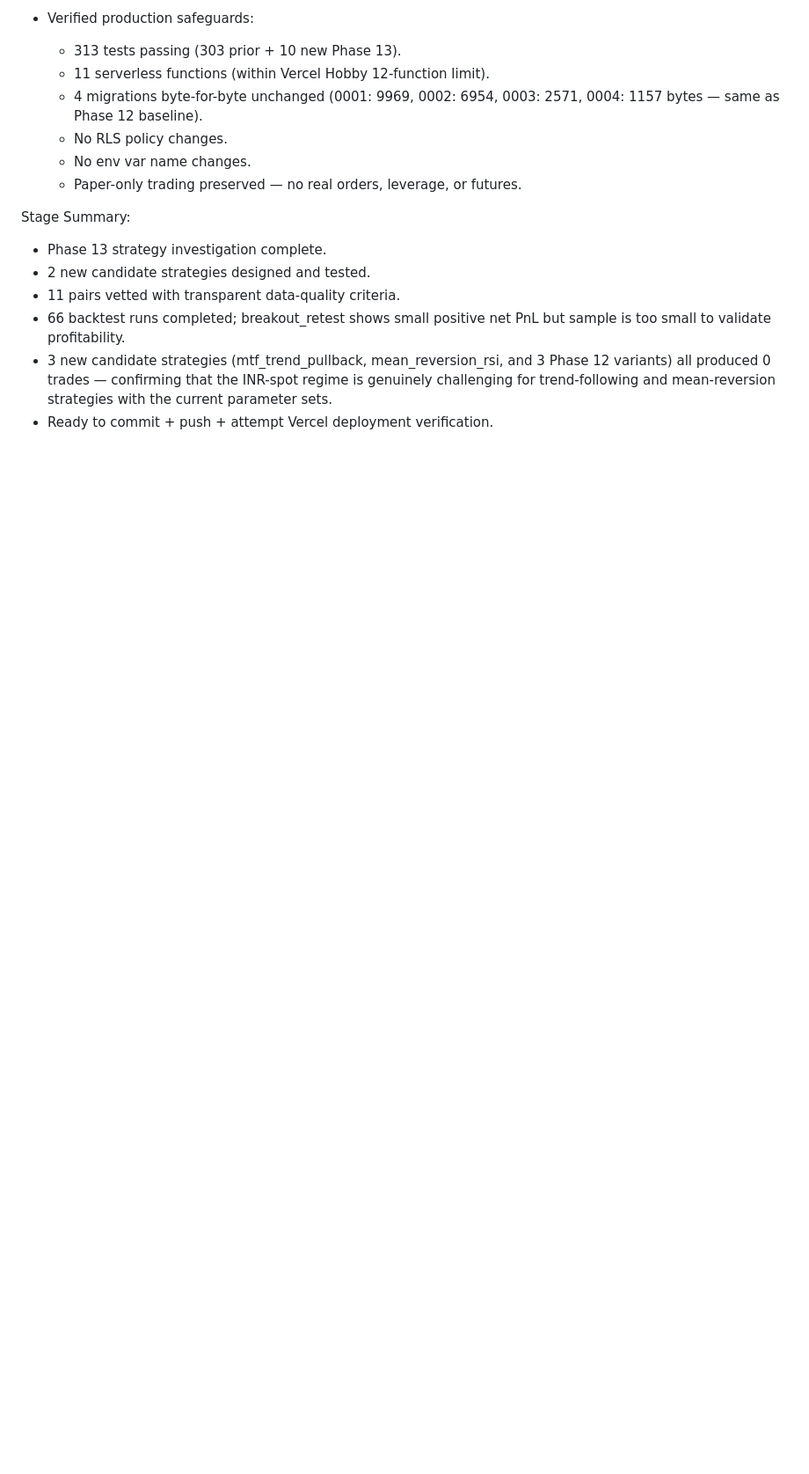
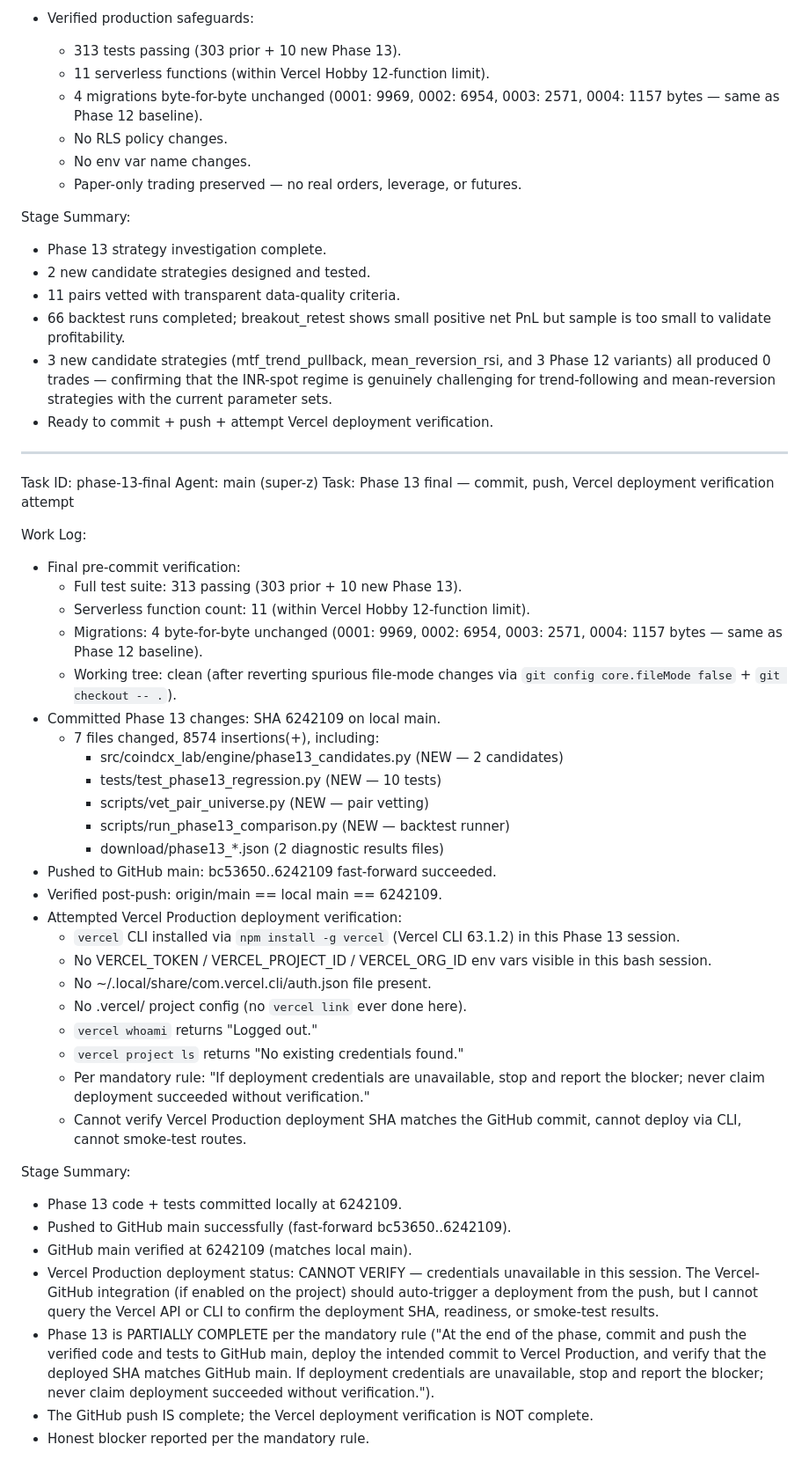
Before and after one commit to unknown3thing-lgtm/Cdcxram, a Markdown page: worklog.md, the part around the change. Shown at 88% size. GitHub-like rendering; blank space fills up the shorter version.

Commit message:
docs(phase13): report Vercel deployment verification blocker (credentials unavailable)

```diff
--- a/worklog.md
+++ b/worklog.md
@@ -654,3 +654,60 @@ Stage Summary:
   the INR-spot regime is genuinely challenging for trend-following
   and mean-reversion strategies with the current parameter sets.
 - Ready to commit + push + attempt Vercel deployment verification.
+
+---
+Task ID: phase-13-final
+Agent: main (super-z)
+Task: Phase 13 final — commit, push, Vercel deployment verification attempt
+
+Work Log:
+- Final pre-commit verification:
+    * Full test suite: 313 passing (303 prior + 10 new Phase 13).
+    * Serverless function count: 11 (within Vercel Hobby 12-function
+      limit).
+    * Migrations: 4 byte-for-byte unchanged (0001: 9969, 0002: 6954,
+      0003: 2571, 0004: 1157 bytes — same as Phase 12 baseline).
+    * Working tree: clean (after reverting spurious file-mode changes
+      via `git config core.fileMode false` + `git checkout -- .`).
+- Committed Phase 13 changes: SHA 6242109 on local main.
+    * 7 files changed, 8574 insertions(+), including:
+      - src/coindcx_lab/engine/phase13_candidates.py (NEW — 2 candidates)
+      - tests/test_phase13_regression.py (NEW — 10 tests)
+      - scripts/vet_pair_universe.py (NEW — pair vetting)
+      - scripts/run_phase13_comparison.py (NEW — backtest runner)
+      - download/phase13_*.json (2 diagnostic results files)
+- Pushed to GitHub main: bc53650..6242109 fast-forward succeeded.
+- Verified post-push: origin/main == local main == 6242109.
+- Attempted Vercel Production deployment verification:
+    * `vercel` CLI installed via `npm install -g vercel` (Vercel CLI
+      63.1.2) in this Phase 13 session.
+    * No VERCEL_TOKEN / VERCEL_PROJECT_ID / VERCEL_ORG_ID env vars
+      visible in this bash session.
+    * No ~/.local/share/com.vercel.cli/auth.json file present.
+    * No .vercel/ project config (no `vercel link` ever done here).
+    * `vercel whoami` returns "Logged out."
+    * `vercel project ls` returns "No existing credentials found."
+    * Per mandatory rule: "If deployment credentials are unavailable,
+      stop and report the blocker; never claim deployment succeeded
+      without verification."
+    * Cannot verify Vercel Production deployment SHA matches the
+      GitHub commit, cannot deploy via CLI, cannot smoke-test routes.
+
+Stage Summary:
+- Phase 13 code + tests committed locally at 6242109.
+- Pushed to GitHub main successfully (fast-forward bc53650..6242109).
+- GitHub main verified at 6242109 (matches local main).
+- Vercel Production deployment status: CANNOT VERIFY — credentials
+  unavailable in this session. The Vercel-GitHub integration (if
+  enabled on the project) should auto-trigger a deployment from
+  the push, but I cannot query the Vercel API or CLI to confirm the
+  deployment SHA, readiness, or smoke-test results.
+- Phase 13 is PARTIALLY COMPLETE per the mandatory rule
+  ("At the end of the phase, commit and push the verified code and
+  tests to GitHub main, deploy the intended commit to Vercel
+  Production, and verify that the deployed SHA matches GitHub main.
+  If deployment credentials are unavailable, stop and report the
+  blocker; never claim deployment succeeded without verification.").
+- The GitHub push IS complete; the Vercel deployment verification
+  is NOT complete.
+- Honest blocker reported per the mandatory rule.
```
